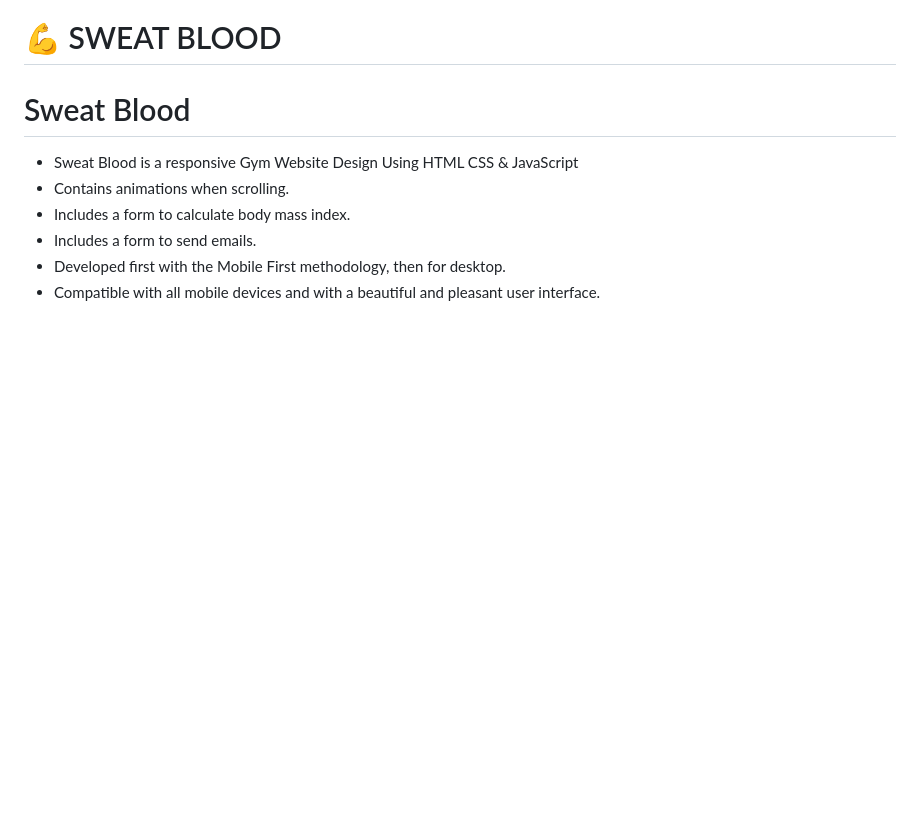
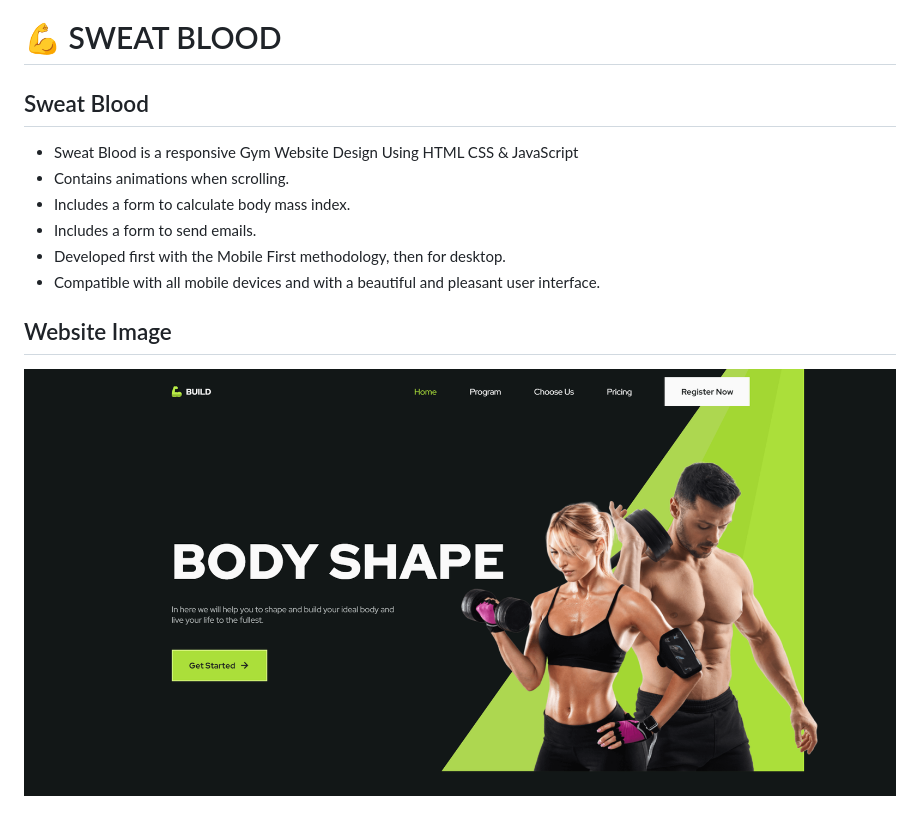
Before and after one commit to study-soumya/Sweat-Blood, a Markdown page: README.md, the part around the change. Drawn GitHub-style; pictures changed too: image/README/1699890392373.png (added); blank space fills up the shorter version.

```diff
--- a/README.md
+++ b/README.md
@@ -1,6 +1,6 @@
 # [💪 ](https://github.com/bedimcode/responsive-gym-website/blob/main/README.md#-responsive-gym-website-design)SWEAT BLOOD
 
-# Sweat Blood
+## Sweat Blood
 
 * Sweat Blood is a responsive Gym Website Design Using HTML CSS & JavaScript
 * Contains animations when scrolling.
@@ -8,3 +8,7 @@
 * Includes a form to send emails.
 * Developed first with the Mobile First methodology, then for desktop.
 * Compatible with all mobile devices and with a beautiful and pleasant user interface.
+
+## Website Image
+
+![1699890392373](image/README/1699890392373.png)
```
